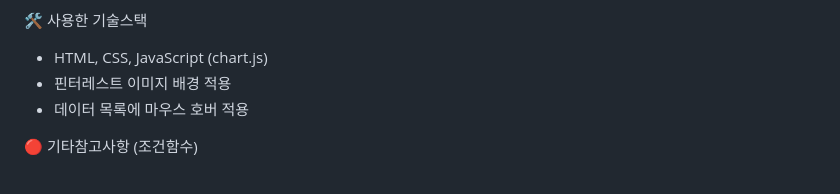
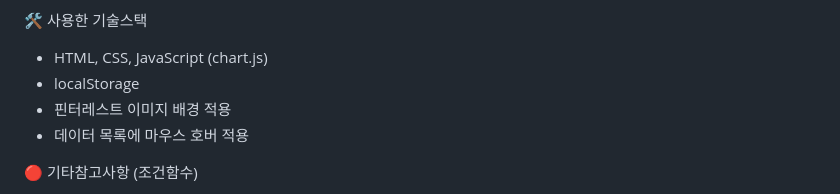
Before and after one commit to hyuneso01/AISW, a Markdown page: README.md, the part around the change. Rendered like a GitHub page.

```diff
--- a/README.md
+++ b/README.md
@@ -29,6 +29,7 @@ AISW수업 과제 제출용입니다.
 
 🛠 사용한 기술스택
 - HTML, CSS, JavaScript (chart.js)
+- localStorage
 - 핀터레스트 이미지 배경 적용
 - 데이터 목록에 마우스 호버 적용
 
```
